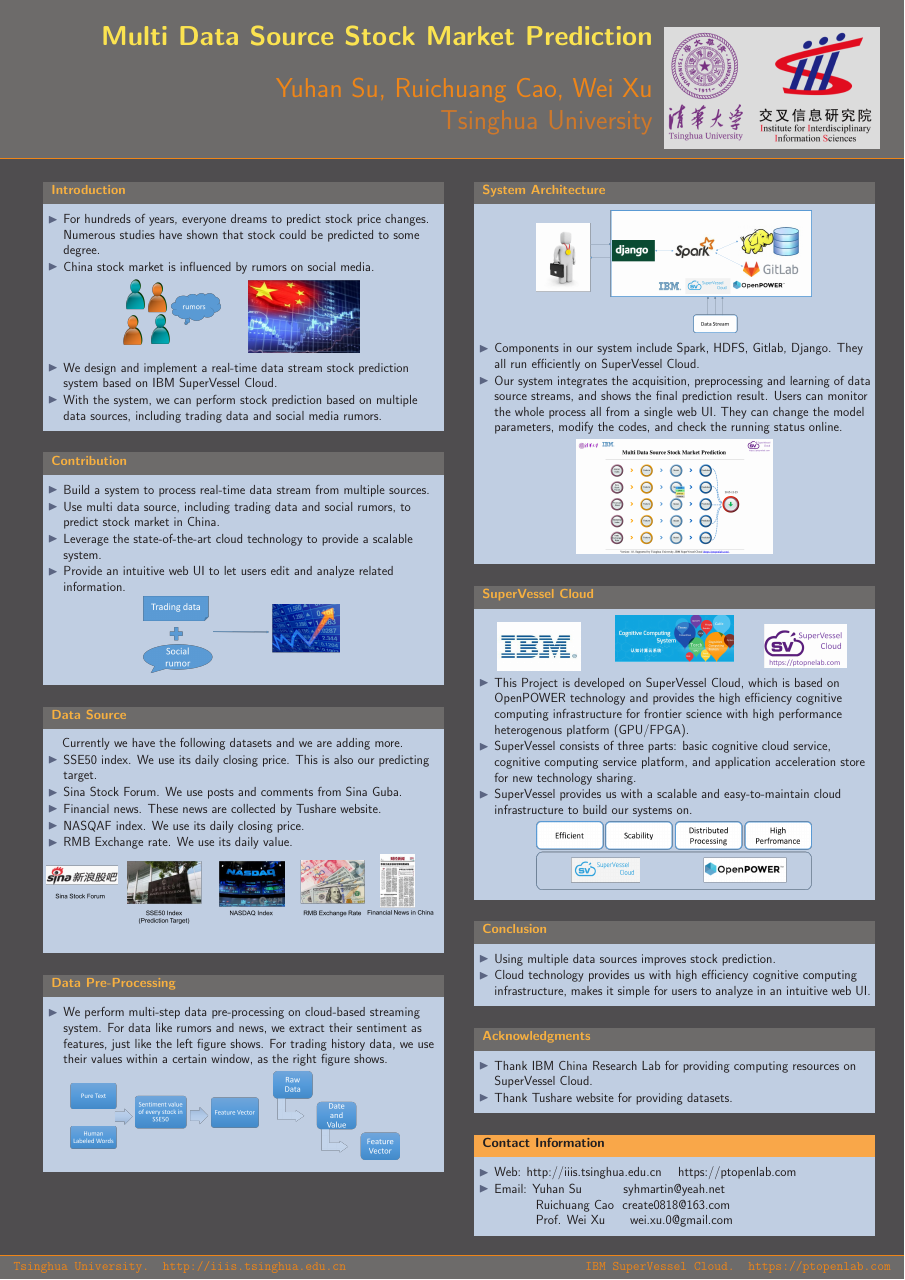
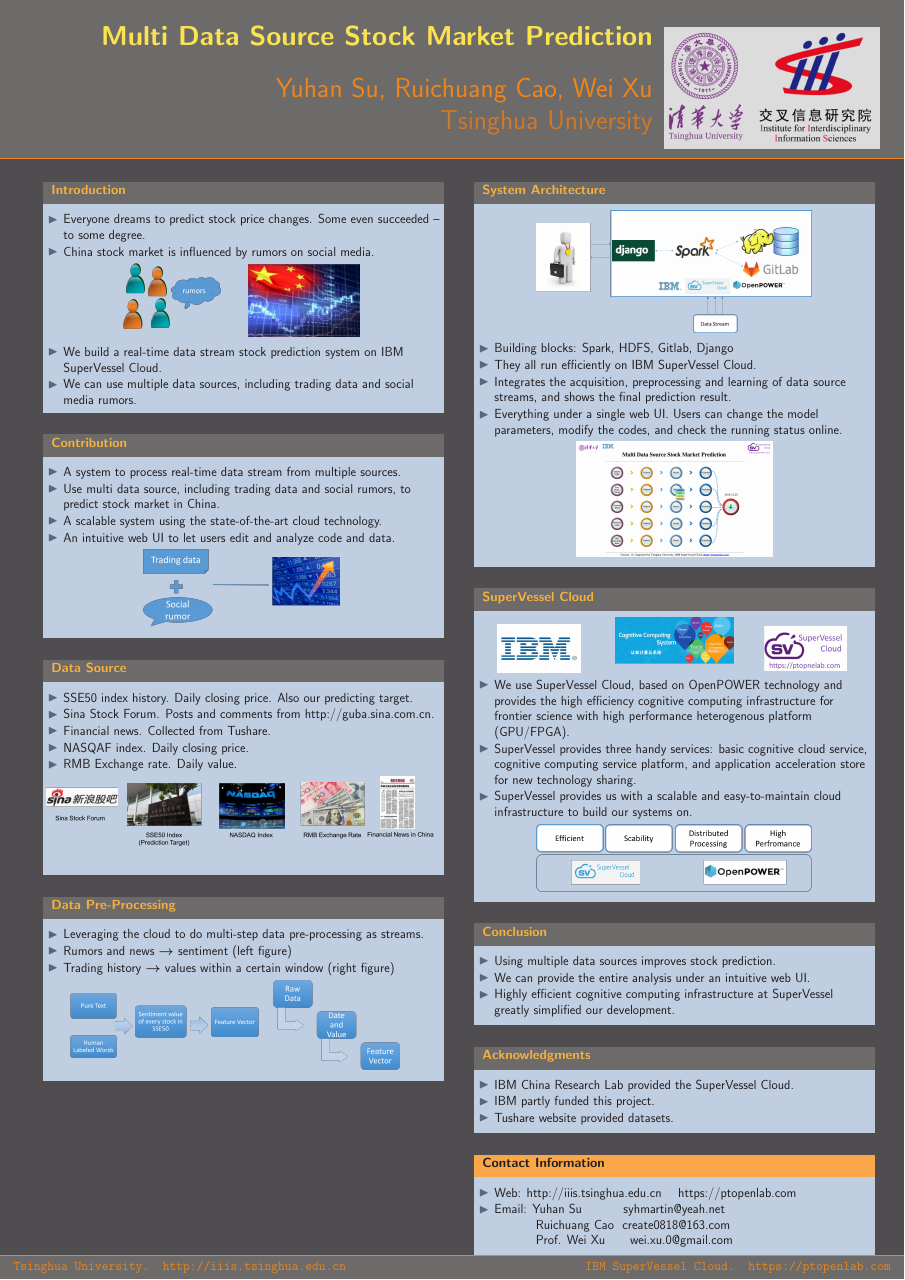
Before and after one commit to martinsu1991/StockPrediction, a LaTeX poster (poster/conference_poster_2.tex): the whole page. Compiled offline with pdfLaTeX.

Commit message:
a pass by xuw

```diff
--- a/poster/conference_poster_2.tex
+++ b/poster/conference_poster_2.tex
@@ -80,7 +80,7 @@
 
 \begin{block}{Introduction}
 \begin{itemize}
-\item For hundreds of years, everyone dreams to predict stock price changes. Numerous studies have shown that stock could be predicted to some degree.
+\item Everyone dreams to predict stock price changes. Some even succeeded -- to some degree.
 \item China stock market is influenced by rumors on social media.
 \end{itemize}
 \centering
@@ -90,8 +90,8 @@
 	\label{intro}
 \end{figure}
 \begin{itemize}
- \item We design and implement a real-time data stream stock prediction system based on IBM SuperVessel Cloud.
-\item With the system, we can perform stock prediction based on multiple data sources, including trading data and social media rumors.
+\item We build a real-time data stream stock prediction system on IBM SuperVessel Cloud.
+\item We can use multiple data sources, including trading data and social media rumors.
 
 \end{itemize}
 \end{block}
@@ -103,10 +103,10 @@
 \begin{block}{Contribution}
 
 \begin{itemize}
-\item Build a system to process real-time data stream from multiple sources.
+\item A system to process real-time data stream from multiple sources.
 \item Use multi data source, including trading data and social rumors, to predict stock market in China.
-\item Leverage the state-of-the-art cloud technology to provide a scalable system.
-\item Provide an intuitive web UI to let users edit and analyze related information.
+\item A scalable system using the state-of-the-art cloud technology.
+\item An intuitive web UI to let users edit and analyze code and data.
 \end{itemize}
 \centering
 \begin{figure}
@@ -127,10 +127,9 @@
 
 %\begin{column}{.56\textwidth} % The first subdivided column within the first main column
 
-Currently we have the following datasets and we are adding more.
 \begin{itemize}
-\item SSE50 index. We use its daily closing price. This is also our predicting target.
-\item Sina Stock Forum. We use posts and comments from \href{http://guba.sina.com.cn}{Sina Guba}.
+\item SSE50 index history. Daily closing price. Also our predicting target.
+\item Sina Stock Forum. Posts and comments from http://guba.sina.com.cn.
 
 %\end{column}
 
@@ -139,9 +138,9 @@ Currently we have the following datasets and we are adding more.
 %\end{column}
 %\end{columns} % End of the subdivision
 
-\item Financial news. These news are collected by Tushare website.
-\item NASQAF index. We use its daily closing price.
-\item RMB Exchange rate. We use its daily value.
+\item Financial news. Collected from Tushare.
+\item NASQAF index. Daily closing price.
+\item RMB Exchange rate. Daily value.
 \end{itemize}
 
 \centering
@@ -157,7 +156,12 @@ Currently we have the following datasets and we are adding more.
 \begin{block}{Data Pre-Processing}
 
 \begin{itemize}
-\item We perform multi-step data pre-processing on cloud-based streaming system. For data like rumors and news, we extract their sentiment as features, just like the left figure shows. For trading history data, we use their values within a certain window, as the right figure shows.
+\item Leveraging the cloud to do multi-step data pre-processing as streams.
+
+\item Rumors and news $\rightarrow$ sentiment (left figure)
+
+\item Trading history $\rightarrow$ values within a certain window (right figure)
+
 \begin{columns} % Subdivide the first main column
 \begin{column}{.4\textwidth}
 	\begin{figure}
@@ -200,8 +204,10 @@ Currently we have the following datasets and we are adding more.
 		%\caption{System Architecture}
 	\end{figure}
 \begin{itemize}
-\item Components in our system include Spark, HDFS, Gitlab, Django. They all run efficiently on SuperVessel Cloud.
-\item Our system integrates the acquisition, preprocessing and learning of data source streams, and shows the final prediction result. Users can monitor the whole process all from a single web UI. They can change the model parameters, modify the codes, and check the running status online.
+\item Building blocks: Spark, HDFS, Gitlab, Django
+\item They all run efficiently on IBM SuperVessel Cloud.
+\item Integrates the acquisition, preprocessing and learning of data source streams, and shows the final prediction result.
+\item Everything under a single web UI. Users can change the model parameters, modify the codes, and check the running status online.
 
 \end{itemize}
 
@@ -238,8 +244,10 @@ Currently we have the following datasets and we are adding more.
 \end{columns}
 
 \begin{itemize}
-\item This Project is developed on SuperVessel Cloud, which  is based on OpenPOWER technology and provides the high efficiency cognitive computing infrastructure for frontier science with high performance heterogenous platform (GPU/FPGA).
-\item SuperVessel consists of three parts: basic cognitive cloud service, cognitive computing service platform, and application acceleration store for new technology sharing.
+\item We use SuperVessel Cloud, based on OpenPOWER technology and provides the high efficiency cognitive computing infrastructure for frontier science with high performance heterogenous platform (GPU/FPGA).
+
+\item SuperVessel provides three handy services: basic cognitive cloud service, cognitive computing service platform, and application acceleration store for new technology sharing.
+
 \item SuperVessel provides us with a scalable and easy-to-maintain cloud infrastructure to build our systems on.
 \end{itemize}
 
@@ -259,7 +267,8 @@ Currently we have the following datasets and we are adding more.
 
 \begin{itemize}
 \item Using multiple data sources improves stock prediction.
-\item Cloud technology provides us with high efficiency cognitive computing infrastructure, makes it simple for users to analyze in an intuitive web UI.
+\item We can provide the entire analysis under an intuitive web UI.
+\item Highly efficient cognitive computing infrastructure at SuperVessel greatly simplified our development.
 \end{itemize}
 
 \end{block}
@@ -271,8 +280,9 @@ Currently we have the following datasets and we are adding more.
 \begin{block}{Acknowledgments}
 
 \begin{itemize}
-\item Thank IBM China Research Lab for providing computing resources on SuperVessel Cloud.
-\item Thank Tushare website for providing datasets.
+\item IBM China Research Lab provided the SuperVessel Cloud.
+\item IBM partly funded this project.
+\item Tushare website provided datasets.
 \end{itemize}
 
 \end{block}
```
Also changed, not shown: poster/conference_poster_2.pdf, 2 other files.
